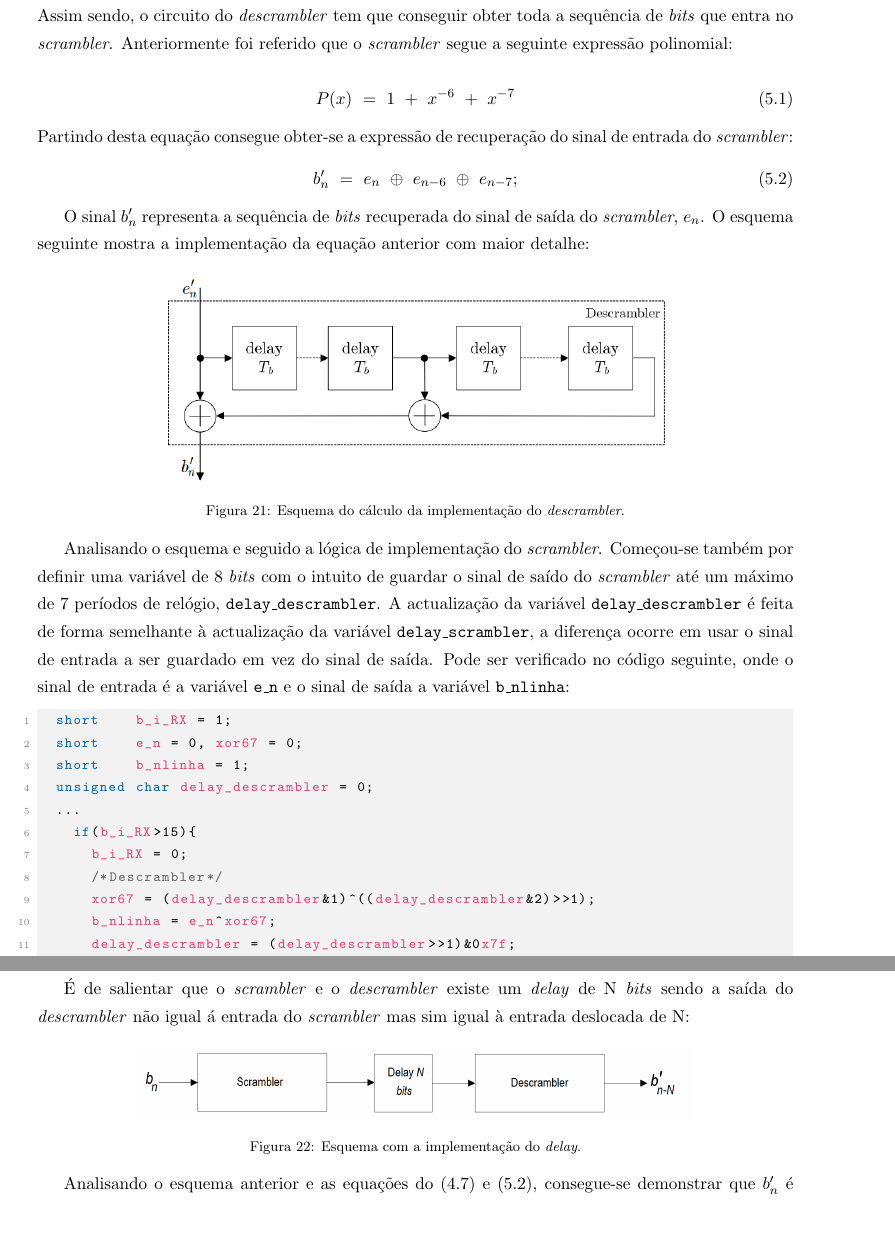
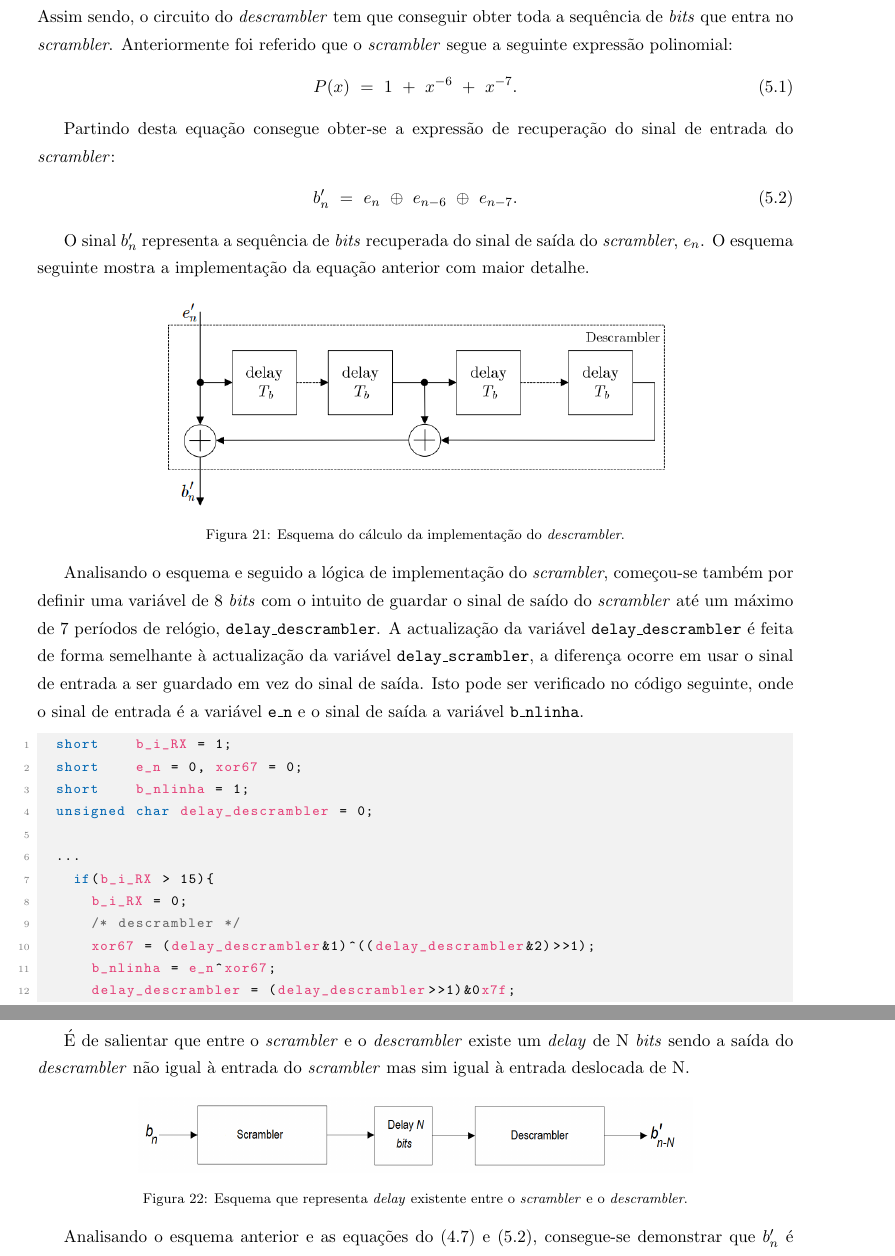
Before and after one commit to tostasmistas/SEPS, a LaTeX document (project2/seps_proj2.tex): two parts of pages 24 and 25 of 45, joined at a grey line, cut so that both start at the same text, the shorter picture padded with empty space. Compiled offline with pdfLaTeX.

Commit message:
a meio das revisoes do descrabler

```diff
--- a/project2/seps_proj2.tex
+++ b/project2/seps_proj2.tex
@@ -781,22 +781,24 @@ Como se pode observar, a implementação do \textit{scrambler} foi bem sucedida
 
 \section{Projecto $\#$3 - Receptor BPSK}
 
-
-
 A implementação do \textit{descrambler} tem a função de obter a sequência de \textit{bits} correcta para o PC. Assim sendo, o circuito do \textit{descrambler} tem que conseguir obter toda a sequência de \textit{bits} que entra no \textit{scrambler}.
 Anteriormente foi referido que o \textit{scrambler} segue a seguinte expressão polinomial:
 
-\begin{equation}
-P(x)~= ~1~+~x^{-6}~+~x^{-7}
-\end{equation}
+\vspace{-3mm}
+\begin{equation}
+P(x)~= ~1~+~x^{-6}~+~x^{-7}.
+\end{equation}
+
+\vspace{1mm}
 Partindo desta equação consegue obter-se a expressão de recuperação do sinal de entrada do \textit{scrambler}:
 
 \vspace{-3mm}
 \begin{equation}
-b_n'~= ~e_n~\oplus~e_{n-6}~\oplus~e_{n-7};
-\end{equation}
-
-O sinal $b_n'$ representa a sequência de \textit{bits} recuperada do sinal de saída do \textit{scrambler}, $e_n$. O esquema seguinte mostra a implementação da equação anterior com maior detalhe:
+b_n'~= ~e_n~\oplus~e_{n-6}~\oplus~e_{n-7}.
+\end{equation}
+
+\vspace{1mm}
+O sinal $b_n'$ representa a sequência de \textit{bits} recuperada do sinal de saída do \textit{scrambler}, $e_n$. O esquema seguinte mostra a implementação da equação anterior com maior detalhe.
 
 \begin{figure}[H]
 	\centering
@@ -805,16 +807,18 @@ O sinal $b_n'$ representa a sequência de \textit{bits} recuperada do sinal de s
 	\vspace{-0.8em}
 \end{figure}
 
-Analisando o esquema e seguido a lógica de implementação do \textit{scrambler}. Começou-se também por definir uma variável de 8 \textit{bits} com o intuito de guardar o sinal de saído do \textit{scrambler} até um máximo de 7 períodos de relógio, \texttt{delay\_descrambler}. A actualização da variável \texttt{delay\_descrambler} é feita de forma semelhante à actualização da variável \texttt{delay\_scrambler}, a diferença ocorre em usar o sinal de entrada a ser guardado em vez do sinal de saída. Pode ser verificado no código seguinte, onde o sinal de entrada é a variável \texttt{e\_n} e o sinal de saída a variável \texttt{b\_nlinha}:
+Analisando o esquema e seguido a lógica de implementação do \textit{scrambler}, começou-se também por definir uma variável de 8 \textit{bits} com o intuito de guardar o sinal de saído do \textit{scrambler} até um máximo de 7 períodos de relógio, \texttt{delay\_descrambler}. A actualização da variável \texttt{delay\_descrambler} é feita de forma semelhante à actualização da variável \texttt{delay\_scrambler}, a diferença ocorre em usar o sinal de entrada a ser guardado em vez do sinal de saída. Isto pode ser verificado no código seguinte, onde o sinal de entrada é a variável \texttt{e\_n} e o sinal de saída a variável \texttt{b\_nlinha}.
+
 \begin{lstlisting}[language=C]
 	short    b_i_RX = 1;
 	short    e_n = 0, xor67 = 0;
 	short    b_nlinha = 1;
 	unsigned char delay_descrambler = 0;
-	...
-		if(b_i_RX>15){
+
+	...
+		if(b_i_RX > 15){
 			b_i_RX = 0;
-			/*Descrambler*/
+			/* descrambler */
 			xor67 = (delay_descrambler&1)^((delay_descrambler&2)>>1);
 			b_nlinha = e_n^xor67;
 			delay_descrambler = (delay_descrambler>>1)&0x7f;
@@ -824,12 +828,12 @@ Analisando o esquema e seguido a lógica de implementação do \textit{scrambler
 	...
 \end{lstlisting}
 
-É de salientar que o \textit{scrambler} e o \textit{descrambler} existe um \textit{delay} de N \textit{bits} sendo a saída do \textit{descrambler} não igual á entrada do \textit{scrambler} mas sim igual à entrada deslocada de N:
+É de salientar que entre o \textit{scrambler} e o \textit{descrambler} existe um \textit{delay} de N \textit{bits} sendo a saída do \textit{descrambler} não igual à entrada do \textit{scrambler} mas sim igual à entrada deslocada de N.
 
 \begin{figure}[H]
 	\centering
 	\includegraphics[keepaspectratio=true, scale=0.30]{teoricas/Ndelay}
-	\caption{Esquema com a implementação do \textit{delay}.}
+	\caption{Esquema que representa \textit{delay} existente entre o \textit{scrambler} e o \textit{descrambler}.}
 	\vspace{-0.8em}
 \end{figure}
 
```
